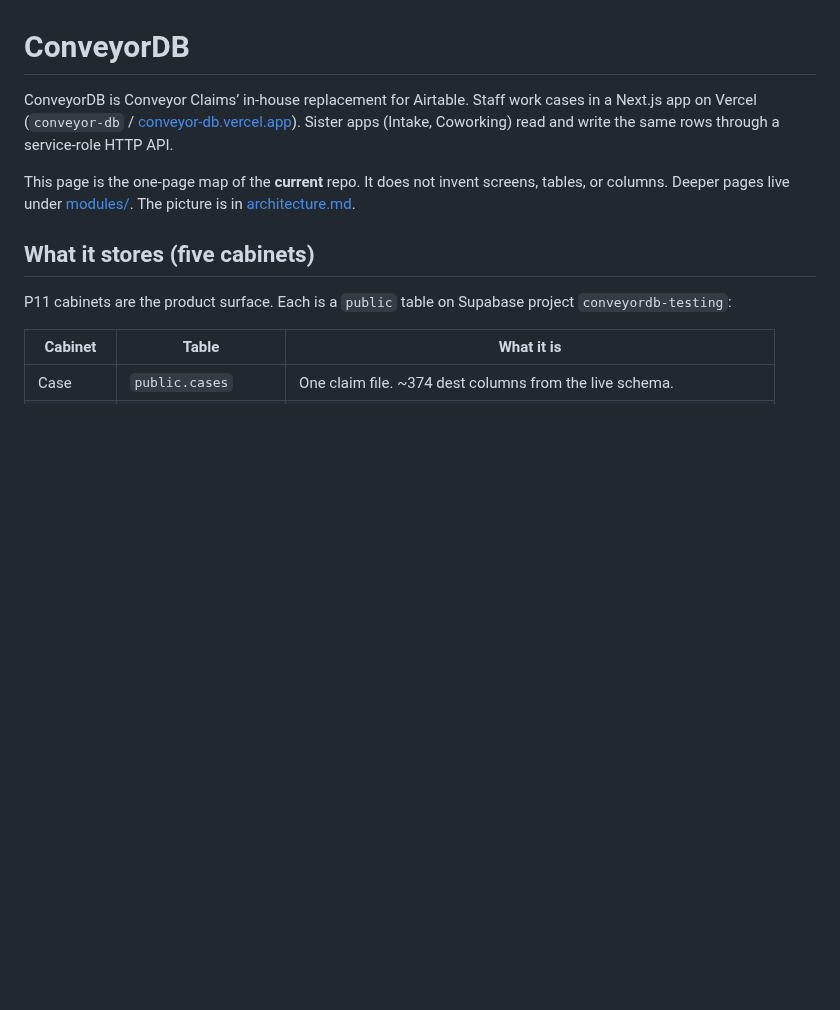
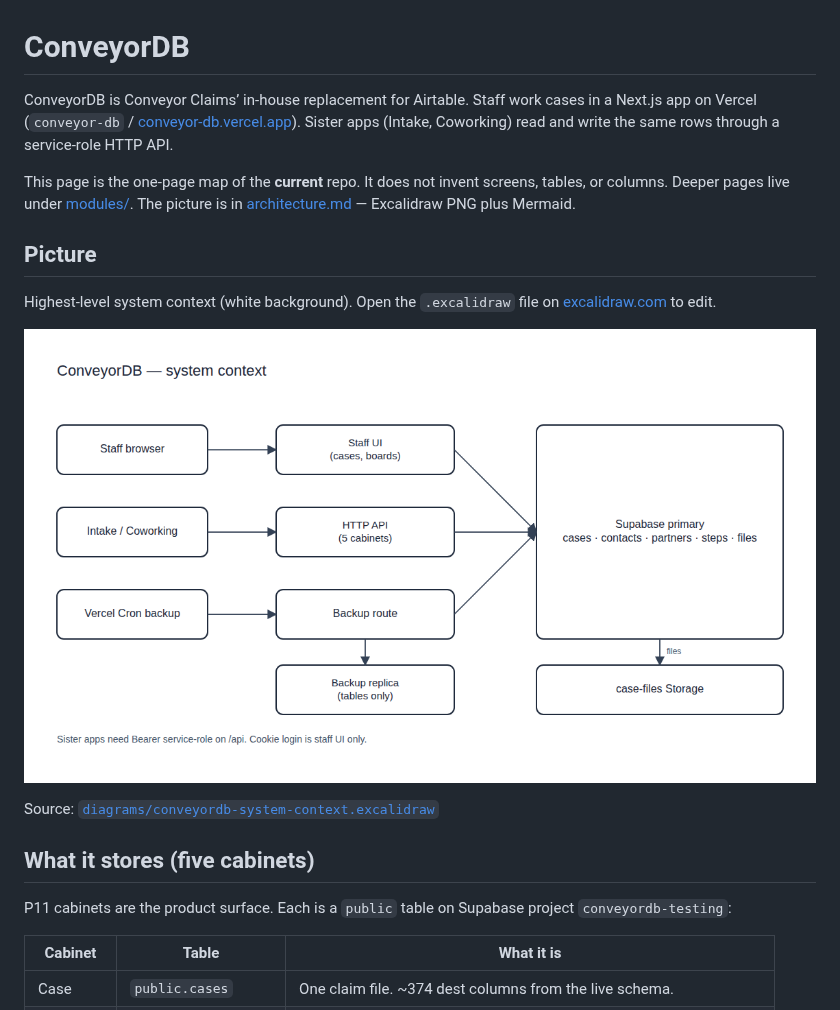
Before and after one commit to Conveyor-Claims/conveyorDB, a Markdown page: docs/project/README.md, the part around the change. GitHub-like rendering; pictures changed too: docs/project/diagrams/conveyordb-system-context.png (added); blank space fills up the shorter version.

```diff
--- a/docs/project/README.md
+++ b/docs/project/README.md
@@ -2,7 +2,15 @@
 
 ConveyorDB is Conveyor Claims’ in-house replacement for Airtable. Staff work cases in a Next.js app on Vercel (`conveyor-db` / [conveyor-db.vercel.app](https://conveyor-db.vercel.app)). Sister apps (Intake, Coworking) read and write the same rows through a service-role HTTP API.
 
-This page is the one-page map of the **current** repo. It does not invent screens, tables, or columns. Deeper pages live under [modules/](modules/README.md). The picture is in [architecture.md](architecture.md).
+This page is the one-page map of the **current** repo. It does not invent screens, tables, or columns. Deeper pages live under [modules/](modules/README.md). The picture is in [architecture.md](architecture.md) — Excalidraw PNG plus Mermaid.
+
+## Picture
+
+Highest-level system context (white background). Open the `.excalidraw` file on [excalidraw.com](https://excalidraw.com) to edit.
+
+[![ConveyorDB system context](diagrams/conveyordb-system-context.png)](diagrams/conveyordb-system-context.png)
+
+Source: [`diagrams/conveyordb-system-context.excalidraw`](diagrams/conveyordb-system-context.excalidraw)
 
 ## What it stores (five cabinets)
 
```
Also changed, not shown: docs/project/architecture.md (+10 -1 lines), 1 other file.
